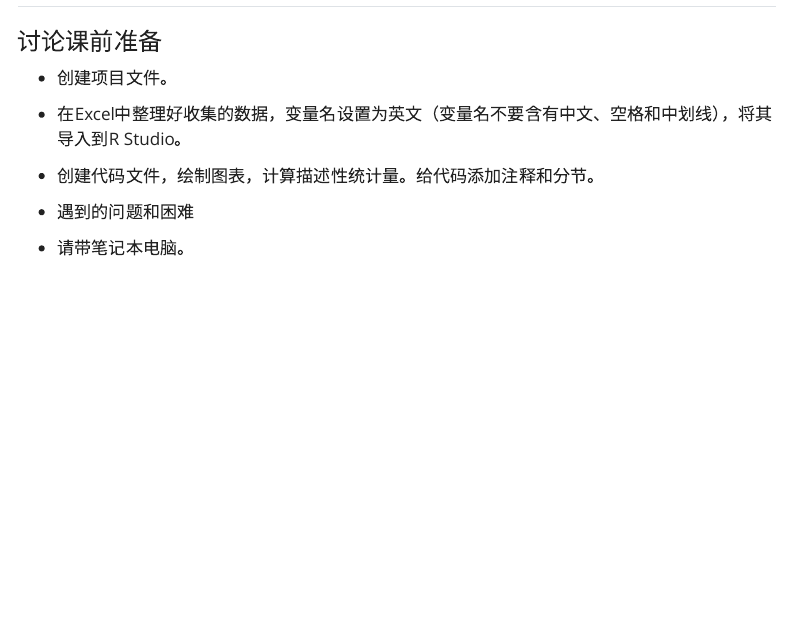
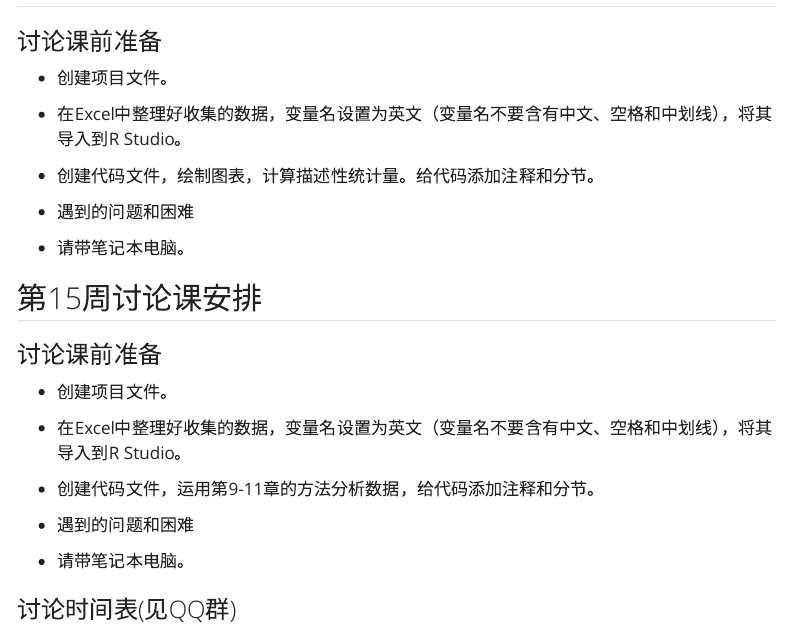
Before and after one commit to lizongzhang/stat24, a Quarto document (case.qmd): the page in a window 1100 px wide, from 1030 px down. Rendered offline with R 4.5, knitr and Pandoc in place of Quarto, with nearby package versions; menus at the side of the page are left out.

Commit message:
modify case 8-9

```diff
--- a/case.qmd
+++ b/case.qmd
@@ -62,4 +62,18 @@ title: "小组案例与实验报告"
 
 -  请带笔记本电脑。
 
+## 第15周讨论课安排
+
+### 讨论课前准备
+
+-  创建项目文件。
+
+-  在Excel中整理好收集的数据，变量名设置为英文（变量名不要含有中文、空格和中划线），将其导入到R Studio。
+
+-  创建代码文件，运用第9-11章的方法分析数据，给代码添加注释和分节。
+
+-  遇到的问题和困难
+
+-  请带笔记本电脑。
+
 ### 讨论时间表(见QQ群)
```
Also changed, not shown: case2pre.qmd (+12 -2 lines), .RData, docs/search.json, 12 other files.
